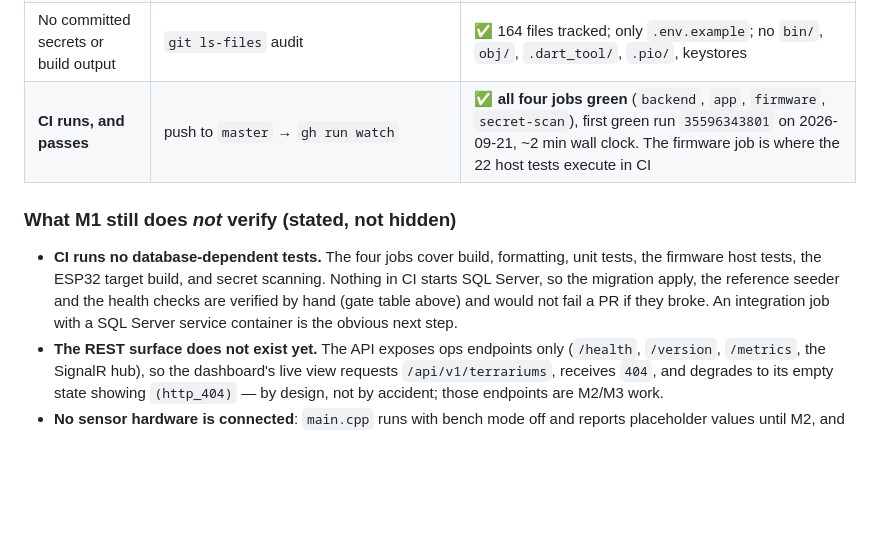
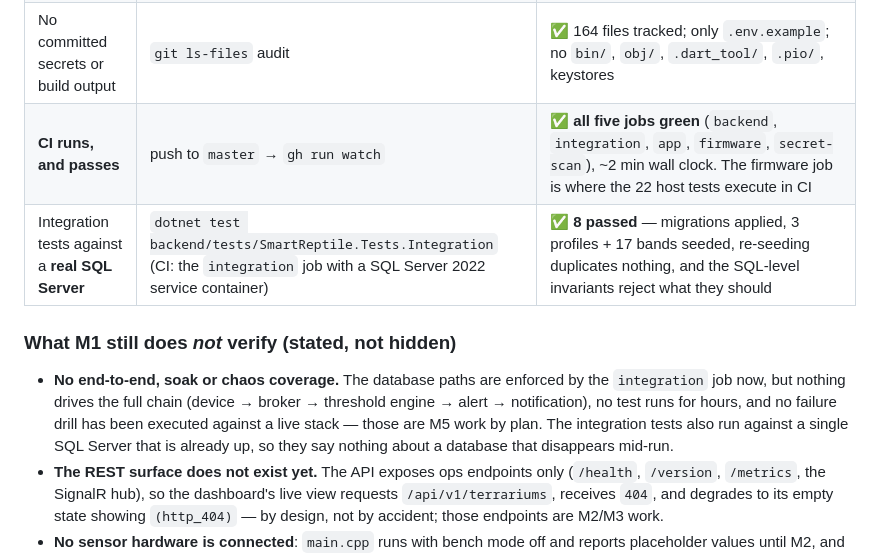
Before and after one commit to N3m310/smartreptile, a Markdown page: README.md, the part around the change. GitHub-like rendering; blank space fills up the shorter version.

```diff
--- a/README.md
+++ b/README.md
@@ -109,14 +109,16 @@ Measured on the development machine (Windows, .NET 10.0.112, Flutter 3.47.4, Pla
 | App analyzes + tests | `flutter analyze && flutter test` | ✅ `No issues found!`, **19 tests passed** |
 | App release APK | `flutter build apk --release` | ⬜ M6 (release milestone) |
 | No committed secrets or build output | `git ls-files` audit | ✅ 164 files tracked; only `.env.example`; no `bin/`, `obj/`, `.dart_tool/`, `.pio/`, keystores |
-| **CI runs, and passes** | push to `master` → `gh run watch` | ✅ **all four jobs green** (`backend`, `app`, `firmware`, `secret-scan`), first green run `35596343801` on 2026-09-21, ~2 min wall clock. The firmware job is where the 22 host tests execute in CI |
+| **CI runs, and passes** | push to `master` → `gh run watch` | ✅ **all five jobs green** (`backend`, `integration`, `app`, `firmware`, `secret-scan`), ~2 min wall clock. The firmware job is where the 22 host tests execute in CI |
+| Integration tests against a **real SQL Server** | `dotnet test backend/tests/SmartReptile.Tests.Integration` (CI: the `integration` job with a SQL Server 2022 service container) | ✅ **8 passed** — migrations applied, 3 profiles + 17 bands seeded, re-seeding duplicates nothing, and the SQL-level invariants reject what they should |
 
 ### What M1 still does *not* verify (stated, not hidden)
 
-- **CI runs no database-dependent tests.** The four jobs cover build, formatting, unit tests, the firmware host
-  tests, the ESP32 target build, and secret scanning. Nothing in CI starts SQL Server, so the migration apply,
-  the reference seeder and the health checks are verified by hand (gate table above) and would not fail a PR if
-  they broke. An integration job with a SQL Server service container is the obvious next step.
+- **No end-to-end, soak or chaos coverage.** The database paths are enforced by the `integration` job now, but
+  nothing drives the full chain (device → broker → threshold engine → alert → notification), no test runs for hours,
+  and no failure drill has been executed against a live stack — those are M5 work by plan. The integration tests
+  also run against a single SQL Server that is already up, so they say nothing about a database that disappears
+  mid-run.
 - **The REST surface does not exist yet.** The API exposes ops endpoints only (`/health`, `/version`, `/metrics`,
   the SignalR hub), so the dashboard's live view requests `/api/v1/terrariums`, receives `404`, and degrades to
   its empty state showing `(http_404)` — by design, not by accident; those endpoints are M2/M3 work.
```
Also changed, not shown: docs/04-quality/01-test-strategy-and-plan.md (+10 -6 lines), docs/07-appendices/02-sql-schema-reference.md (+23 -12 lines).
